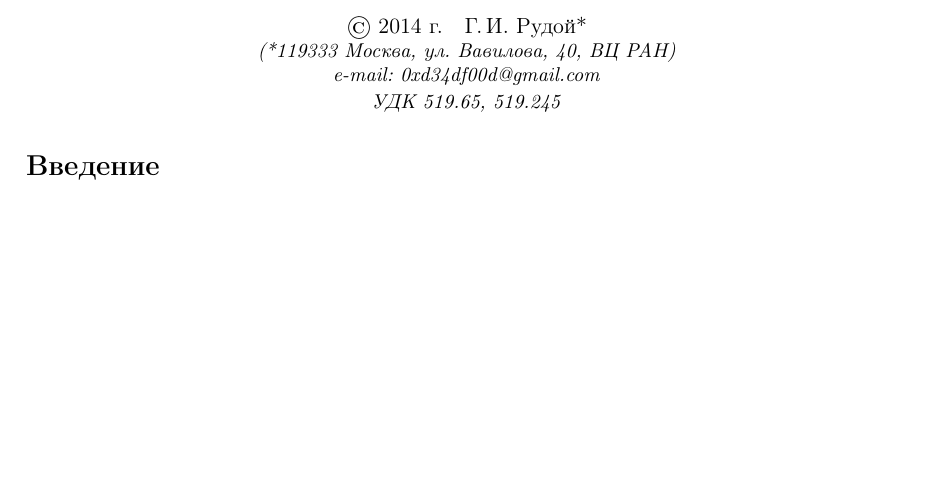
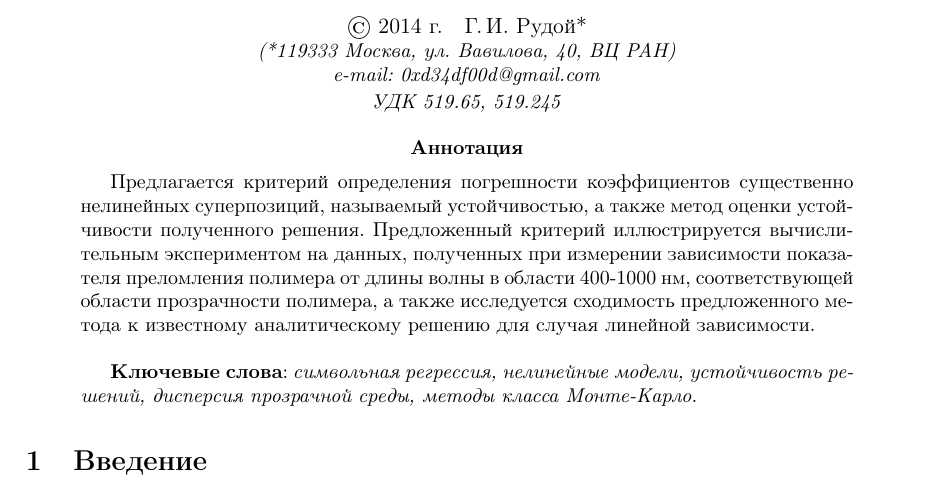
Before and after one commit to 0xd34df00d/RefractOptics, a LaTeX paper (doc/Rudoy2014AboutMonte.tex): part of page 1 of 8 before the commit and part of page 1 of 9 after it, cut so that both start at the same text, the shorter picture padded with empty space. Compiled offline with pdfLaTeX.

Commit message:
Added abstract.

```diff
--- a/doc/Rudoy2014AboutMonte.tex
+++ b/doc/Rudoy2014AboutMonte.tex
@@ -71,7 +71,22 @@
   }
 \end{center}
 
-\section*{Введение}
+\begin{abstract}
+  Предлагается критерий определения погрешности коэффициентов существенно
+  нелинейных суперпозиций, называемый устойчивостью, а также метод оценки
+  устойчивости полученного решения. Предложенный критерий иллюстрируется
+  вычислительным экспериментом на данных, полученных при измерении зависимости
+  показателя преломления полимера от длины волны в области 400-1000 нм,
+  соответствующей области прозрачности полимера, а также
+  исследуется сходимость предложенного метода к известному аналитическому решению для
+  случая линейной зависимости.
+
+  \bigskip
+  \textbf{Ключевые слова}: \emph{символьная регрессия, нелинейные модели,
+	устойчивость решений, дисперсия прозрачной среды, методы класса Монте-Карло.}
+\end{abstract}
+
+\section{Введение}
 
 Символьная регрессия часто используется для построения экспертно
 интерпретируемых моделей
```
